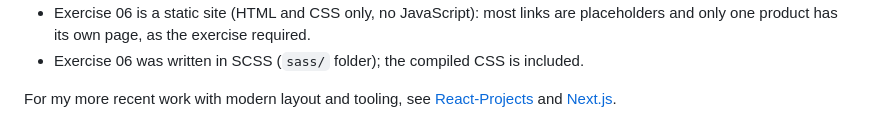
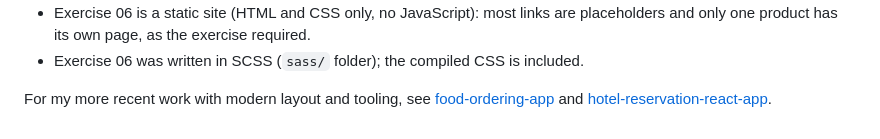
Before and after one commit to eng-mohammadi/html-css-exercises, a Markdown page: README.md, the part around the change. Rendered like a GitHub page.

Commit message:
update the READE.md and save the changes.

```diff
--- a/README.md
+++ b/README.md
@@ -27,5 +27,5 @@ it to show my learning path.
 - Exercise 06 was written in SCSS (`sass/` folder); the compiled CSS is included.
 
 For my more recent work with modern layout and tooling, see
-[React-Projects](https://github.com/eng-mohammadi/React-Projects) and
-[Next.js](https://github.com/eng-mohammadi/Next.js).
+[food-ordering-app](https://github.com/eng-mohammadi/food-ordering-app) and
+[hotel-reservation-react-app](https://github.com/eng-mohammadi/hotel-reservation-react-app).
```
